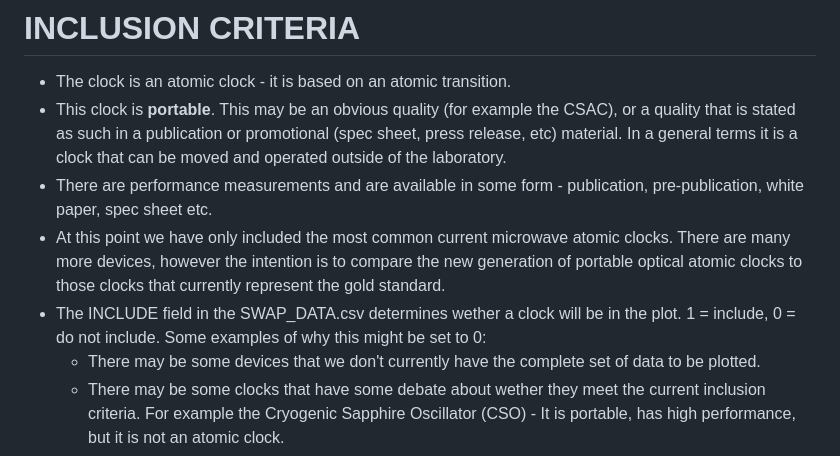
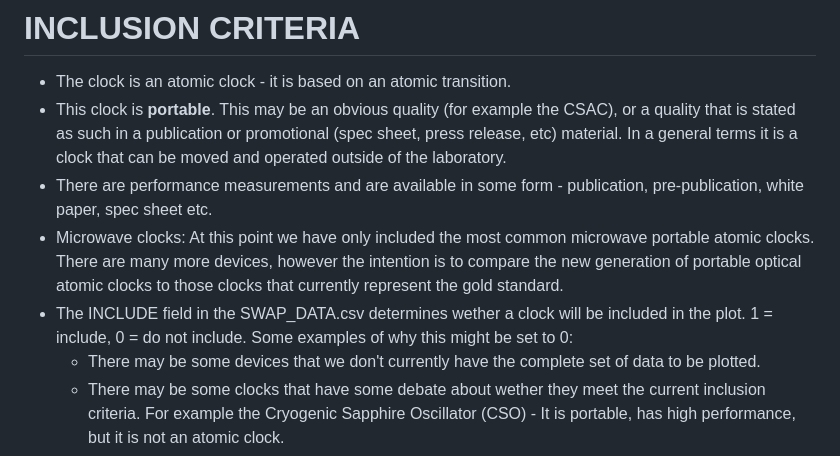
Before and after one commit to a1120960/PAC-SWaP, a Markdown page: README.md, the part around the change. Drawn GitHub-style.

```diff
--- a/README.md
+++ b/README.md
@@ -30,8 +30,8 @@ For citation purposes, please reference our arXiv paper (UPCOMING):
 - The clock is an atomic clock - it is based on an atomic transition.
 - This clock is **portable**. This may be an obvious quality (for example the CSAC), or a quality that is stated as such in a publication or promotional (spec sheet, press release, etc) material. In a general terms it is a clock that can be moved and operated outside of the laboratory.
 - There are performance measurements and are available in some form - publication, pre-publication, white paper, spec sheet etc.
-- At this point we have only included the most common current microwave atomic clocks. There are many more devices, however the intention is to compare the new generation of portable optical atomic clocks to those clocks that currently represent the gold standard.
-- The INCLUDE field in the SWAP_DATA.csv determines wether a clock will be in the plot. 1 = include, 0 = do not include. Some examples of why this might be set to 0:
+- Microwave clocks: At this point we have only included the most common microwave portable atomic clocks. There are many more devices, however the intention is to compare the new generation of portable optical atomic clocks to those clocks that currently represent the gold standard.
+- The INCLUDE field in the SWAP_DATA.csv determines wether a clock will be included in the plot. 1 = include, 0 = do not include. Some examples of why this might be set to 0:
     - There may be some devices that we don't currently have the complete set of data to be plotted.
     - There may be some clocks that have some debate about wether they meet the current inclusion criteria. For example the Cryogenic Sapphire Oscillator (CSO) - It is portable, has high performance, but it is not an atomic clock.
 
```
